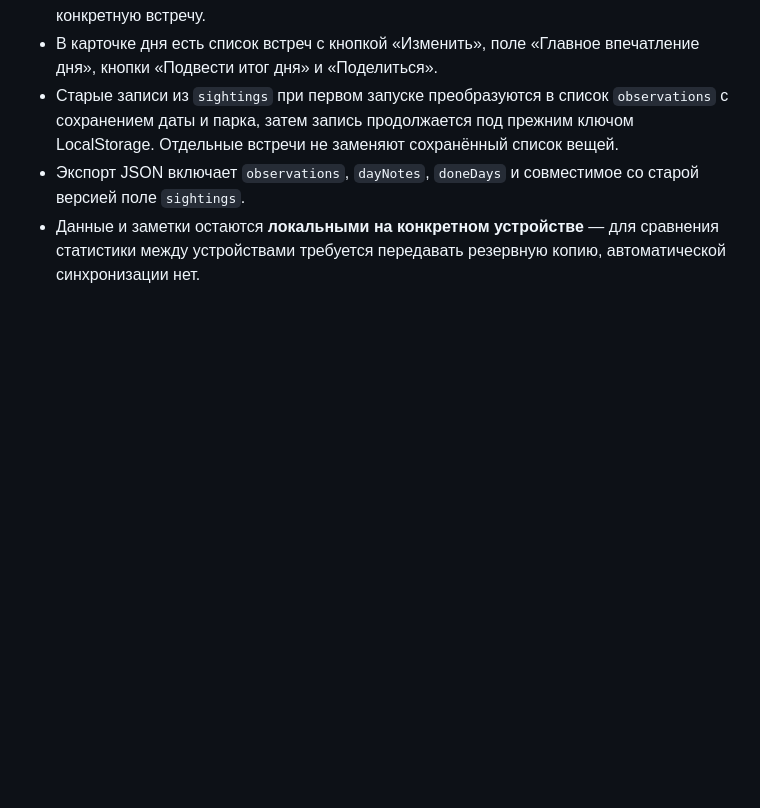
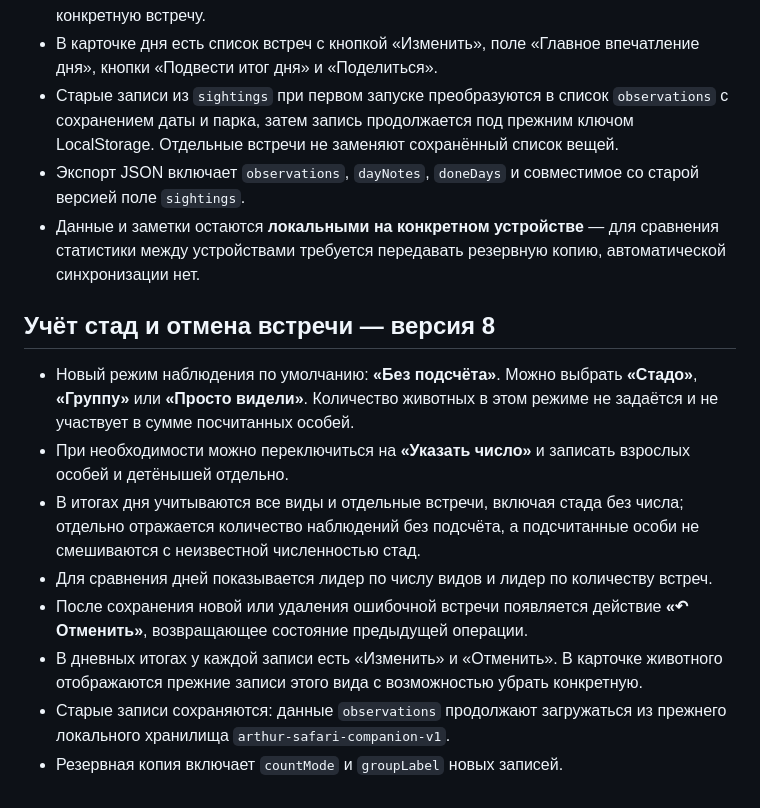
Before and after one commit to shamilgalimullin-gif/arthur-tanzania-2026, a Markdown page: README.md, the part around the change. Rendered like a GitHub page; blank space fills up the shorter version.

Commit message:
Document uncounted group/ herd observations and undo controls

```diff
--- a/README.md
+++ b/README.md
@@ -26,3 +26,14 @@
 - Старые записи из `sightings` при первом запуске преобразуются в список `observations` с сохранением даты и парка, затем запись продолжается под прежним ключом LocalStorage. Отдельные встречи не заменяют сохранённый список вещей.
 - Экспорт JSON включает `observations`, `dayNotes`, `doneDays` и совместимое со старой версией поле `sightings`.
 - Данные и заметки остаются **локальными на конкретном устройстве** — для сравнения статистики между устройствами требуется передавать резервную копию, автоматической синхронизации нет.
+
+## Учёт стад и отмена встречи — версия 8
+
+- Новый режим наблюдения по умолчанию: **«Без подсчёта»**. Можно выбрать **«Стадо»**, **«Группу»** или **«Просто видели»**. Количество животных в этом режиме не задаётся и не участвует в сумме посчитанных особей.
+- При необходимости можно переключиться на **«Указать число»** и записать взрослых особей и детёнышей отдельно.
+- В итогах дня учитываются все виды и отдельные встречи, включая стада без числа; отдельно отражается количество наблюдений без подсчёта, а подсчитанные особи не смешиваются с неизвестной численностью стад.
+- Для сравнения дней показывается лидер по числу видов и лидер по количеству встреч.
+- После сохранения новой или удаления ошибочной встречи появляется действие **«↶ Отменить»**, возвращающее состояние предыдущей операции.
+- В дневных итогах у каждой записи есть «Изменить» и «Отменить». В карточке животного отображаются прежние записи этого вида с возможностью убрать конкретную.
+- Старые записи сохраняются: данные `observations` продолжают загружаться из прежнего локального хранилища `arthur-safari-companion-v1`.
+- Резервная копия включает `countMode` и `groupLabel` новых записей.
```
